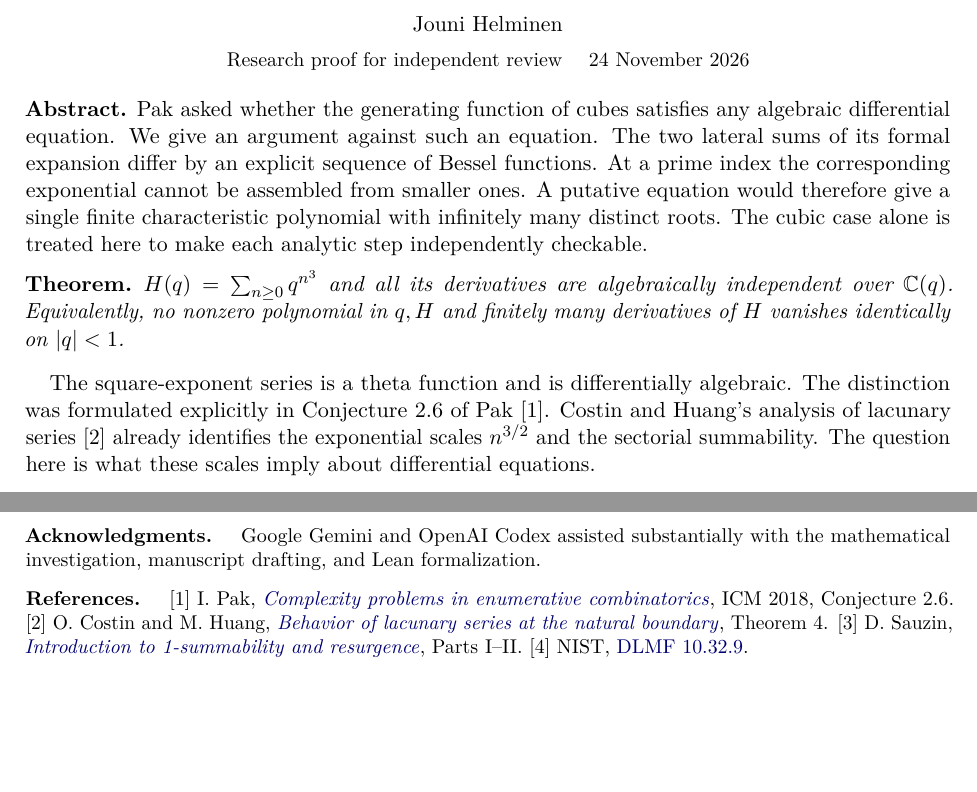
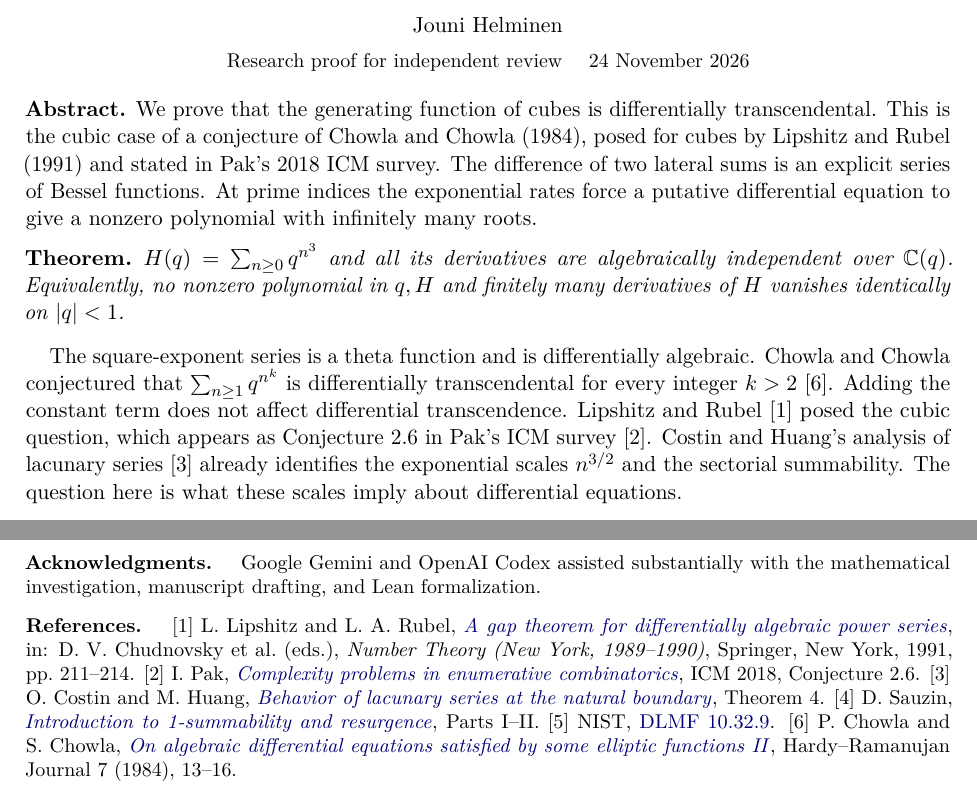
Before and after one commit to jounih/pak-cubic-theta, a LaTeX document (paper/main.tex): two parts of pages 1 and 3 of 3, joined at a grey line, cut so that both start at the same text, the shorter picture padded with empty space. Compiled offline with pdfLaTeX.

Commit message:
Credit the 1984 and 1991 formulations and archive the revised paper

```diff
--- a/paper/main.tex
+++ b/paper/main.tex
@@ -1,7 +1,7 @@
 \documentclass[11pt]{article}
 \usepackage[T1]{fontenc}
 \usepackage{lmodern,amsmath,amssymb,amsthm,microtype}
-\usepackage[letterpaper,margin=1.04in]{geometry}
+\usepackage[letterpaper,hmargin=1.04in,vmargin=0.95in]{geometry}
 \usepackage[colorlinks=true,urlcolor=blue!45!black]{hyperref}
 \usepackage{xcolor}
 \newcommand{\C}{\mathbb C}
@@ -20,12 +20,12 @@
 Jouni Helminen\\[4pt]
 {\small Research proof for independent review \quad 24 November 2026}
 \end{center}
-\noindent\textbf{Abstract.} Pak asked whether the generating function of cubes satisfies any algebraic differential equation. We give an argument against such an equation. The two lateral sums of its formal expansion differ by an explicit sequence of Bessel functions. At a prime index the corresponding exponential cannot be assembled from smaller ones. A putative equation would therefore give a single finite characteristic polynomial with infinitely many distinct roots. The cubic case alone is treated here to make each analytic step independently checkable.
+\noindent\textbf{Abstract.} We prove that the generating function of cubes is differentially transcendental. This is the cubic case of a conjecture of Chowla and Chowla (1984), posed for cubes by Lipshitz and Rubel (1991) and stated in Pak's 2018 ICM survey. The difference of two lateral sums is an explicit series of Bessel functions. At prime indices the exponential rates force a putative differential equation to give a nonzero polynomial with infinitely many roots.
 
 \begin{thm}
 $H(q)=\sum_{n\geq 0}q^{n^3}$ and all its derivatives are algebraically independent over $\C(q)$. Equivalently, no nonzero polynomial in $q,H$ and finitely many derivatives of $H$ vanishes identically on $|q|<1$.
 \end{thm}
-The square-exponent series is a theta function and is differentially algebraic. The distinction was formulated explicitly in Conjecture 2.6 of Pak~[1]. Costin and Huang's analysis of lacunary series~[2] already identifies the exponential scales $n^{3/2}$ and the sectorial summability. The question here is what these scales imply about differential equations.
+The square-exponent series is a theta function and is differentially algebraic. Chowla and Chowla conjectured that $\sum_{n\ge1}q^{n^k}$ is differentially transcendental for every integer $k>2$~[6]. Adding the constant term does not affect differential transcendence. Lipshitz and Rubel~[1] posed the cubic question, which appears as Conjecture~2.6 in Pak's ICM survey~[2]. Costin and Huang's analysis of lacunary series~[3] already identifies the exponential scales $n^{3/2}$ and the sectorial summability. The question here is what these scales imply about differential equations.
 
 \head{Formal verification.}
 A second proof works directly on the positive real ray. It marks the fundamental Airy waves by their signed squarefree indices. For the first $J$ derivatives the Jacobian in $J$ independent marks has an invertible Vandermonde limit after row scaling. This proves algebraic independence even when a putative equation has a singular background. The transfer lemma carries an equation in the original formal power series through $q=e^{-1/p^2}$ to an autonomous equation on the regularized physical sum. The Lean theorem \texttt{CubicTheta.pak\_conjecture\_2\_6} states algebraic independence of $q,H,H',\ldots$ in $\C[[q]]$ with no hypotheses. The following sections present the earlier lateral-summation argument.
@@ -106,8 +106,10 @@ No nonzero polynomial over the stated base field vanishes on the finite jets in
 Google Gemini and OpenAI Codex assisted substantially with the mathematical investigation, manuscript drafting, and Lean formalization.
 
 \head{References.}
-[1] I. Pak, \href{https://www.math.ucla.edu/~pak/papers/ICM-paper9.pdf}{\emph{Complexity problems in enumerative combinatorics}}, ICM 2018, Conjecture 2.6.
-[2] O. Costin and M. Huang, \href{https://arxiv.org/abs/0810.3027}{\emph{Behavior of lacunary series at the natural boundary}}, Theorem 4.
-[3] D. Sauzin, \href{https://arxiv.org/abs/1405.0356}{\emph{Introduction to 1-summability and resurgence}}, Parts I--II.
-[4] NIST, \href{https://dlmf.nist.gov/10.32.E9}{DLMF 10.32.9}.
+[1] L. Lipshitz and L. A. Rubel, \href{https://doi.org/10.1007/978-1-4757-4158-2_10}{\emph{A gap theorem for differentially algebraic power series}}, in: D.~V. Chudnovsky et al.\ (eds.), \emph{Number Theory (New York, 1989--1990)}, Springer, New York, 1991, pp.~211--214.
+[2] I. Pak, \href{https://www.math.ucla.edu/~pak/papers/ICM-paper9.pdf}{\emph{Complexity problems in enumerative combinatorics}}, ICM 2018, Conjecture 2.6.
+[3] O. Costin and M. Huang, \href{https://arxiv.org/abs/0810.3027}{\emph{Behavior of lacunary series at the natural boundary}}, Theorem 4.
+[4] D. Sauzin, \href{https://arxiv.org/abs/1405.0356}{\emph{Introduction to 1-summability and resurgence}}, Parts I--II.
+[5] NIST, \href{https://dlmf.nist.gov/10.32.E9}{DLMF 10.32.9}.
+[6] P. Chowla and S. Chowla, \href{https://doi.org/10.46298/hrj.1984.107}{\emph{On algebraic differential equations satisfied by some elliptic functions II}}, Hardy--Ramanujan Journal 7 (1984), 13--16.
 \end{document}
```
Also changed, not shown: LEAN_GUIDE.md (+1 -1 lines), paper/marked-wave-proof.md (+1 -1 lines), README.md, paper/main.pdf (added), paper/main.tex (8 more changed lines), 1 other file.
